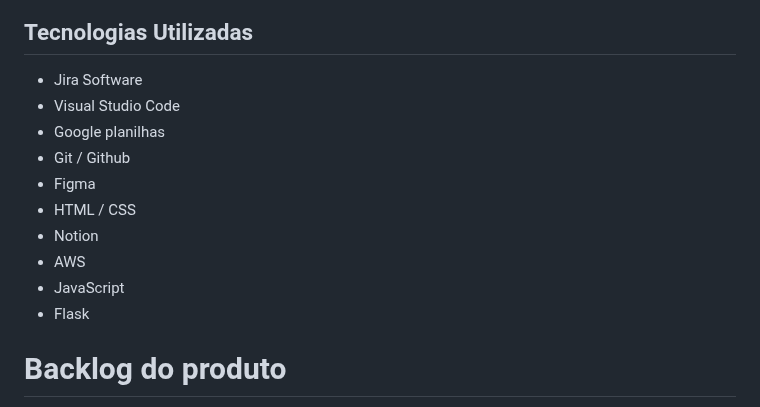
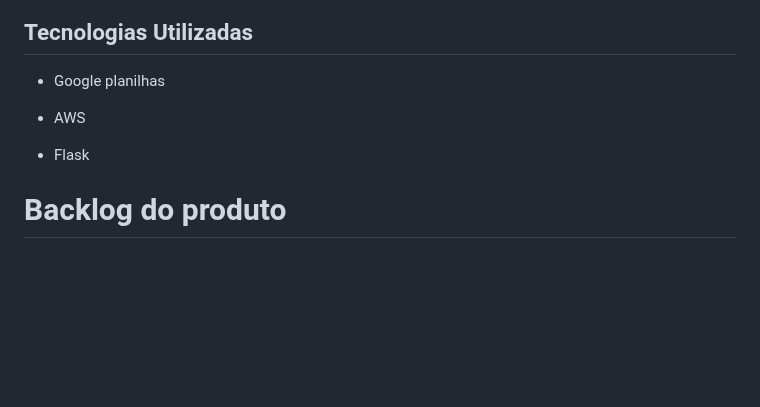
Before and after one commit to Os-Python-On/API-OsPythonOn, a Markdown page: README.md, the part around one of its changes. GitHub-like rendering; blank space fills up the shorter version.

```diff
--- a/README.md
+++ b/README.md
@@ -87,15 +97,12 @@ Confira a seguir uma demonstração das funcionalidades para cada tipo de usuár
 
 ## Tecnologias Utilizadas
 
-* Jira Software
-* Visual Studio Code
 * Google planilhas
-*  Git / Github
-* Figma
-* HTML / CSS
-* Notion
+
+
+
 * AWS
-* JavaScript
+
 * Flask
 
 # Backlog do produto
```
Also changed, not shown: other parts of README.md (+13 -3 lines).
